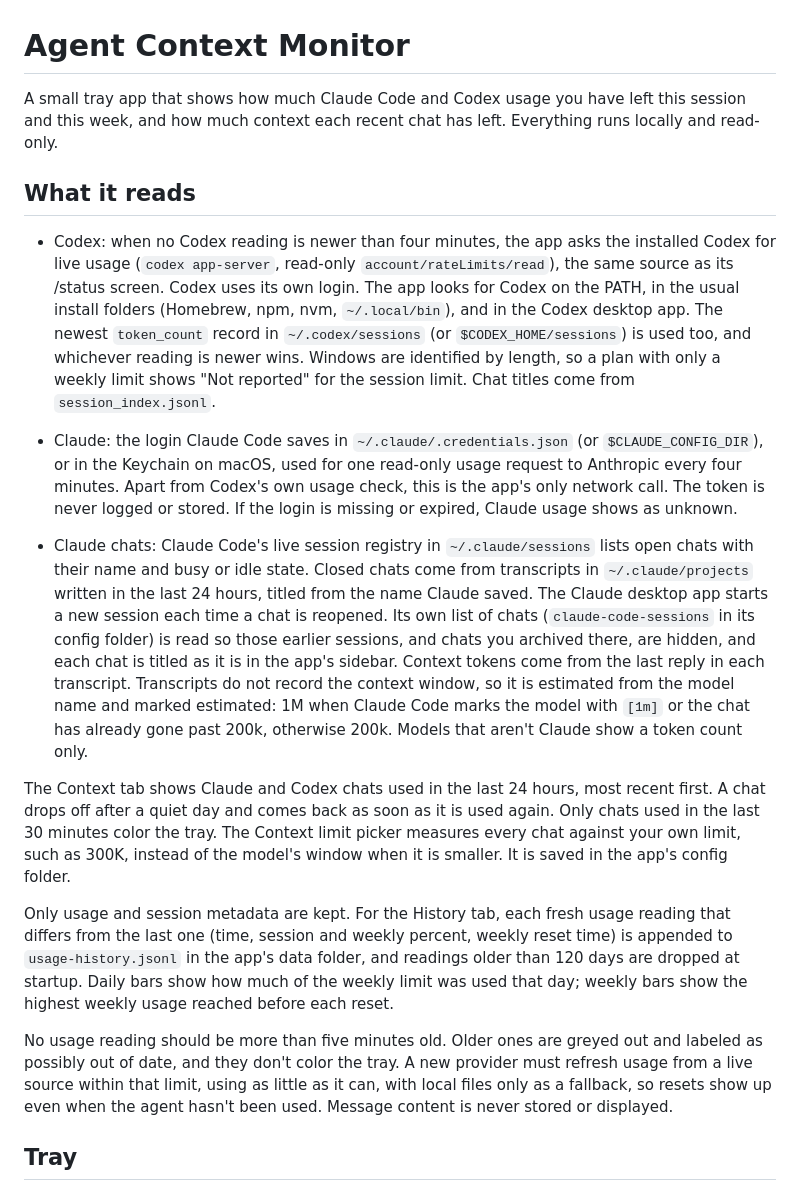
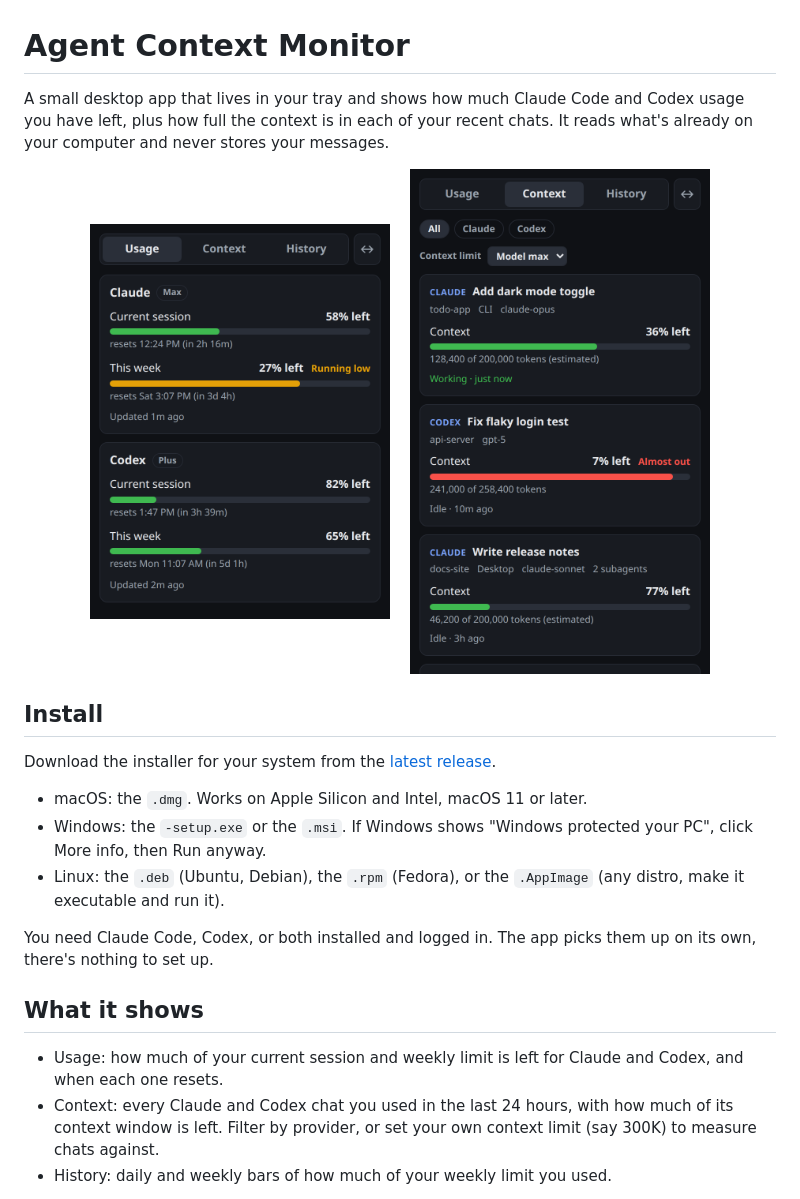
Before and after one commit to bradtraversy/agent-context-monitor, a Markdown page: README.md, the part around the change printed below. GitHub-like rendering; pictures changed too: docs/screenshots/context.png (added), docs/screenshots/usage.png (added).

Commit message:
Rewrite the README for new users and add screenshots

```diff
--- a/README.md
+++ b/README.md
@@ -1,19 +1,26 @@
 # Agent Context Monitor
 
-A small tray app that shows how much Claude Code and Codex usage you have left this session and this week, and how much context each recent chat has left. Everything runs locally and read-only.
+A small desktop app that lives in your tray and shows how much Claude Code and Codex usage you have left, plus how full the context is in each of your recent chats. It reads what's already on your computer and never stores your messages.
 
-## What it reads
+<p align="center">
+  <img src="docs/screenshots/usage.png" alt="Usage view showing Claude and Codex session and weekly limits" width="300">
+  &nbsp;&nbsp;
+  <img src="docs/screenshots/context.png" alt="Context view showing how full each recent chat is" width="300">
+</p>
 
-- Codex: when no Codex reading is newer than four minutes, the app asks the installed Codex for live usage (`codex app-server`, read-only `account/rateLimits/read`), the same source as its /status screen. Codex uses its own login. The app looks for Codex on the PATH, in the usual install folders (Homebrew, npm, nvm, `~/.local/bin`), and in the Codex desktop app. The newest `token_count` record in `~/.codex/sessions` (or `$CODEX_HOME/sessions`) is used too, and whichever reading is newer wins. Windows are identified by length, so a plan with only a weekly limit shows "Not reported" for the session limit. Chat titles come from `session_index.jsonl`.
-- Claude: the login Claude Code saves in `~/.claude/.credentials.json` (or `$CLAUDE_CONFIG_DIR`), or in the Keychain on macOS, used for one read-only usage request to Anthropic every four minutes. Apart from Codex's own usage check, this is the app's only network call. The token is never logged or stored. If the login is missing or expired, Claude usage shows as unknown.
+## Install
 
-- Claude chats: Claude Code's live session registry in `~/.claude/sessions` lists open chats with their name and busy or idle state. Closed chats come from transcripts in `~/.claude/projects` written in the last 24 hours, titled from the name Claude saved. The Claude desktop app starts a new session each time a chat is reopened. Its own list of chats (`claude-code-sessions` in its config folder) is read so those earlier sessions, and chats you archived there, are hidden, and each chat is titled as it is in the app's sidebar. Context tokens come from the last reply in each transcript. Transcripts do not record the context window, so it is estimated from the model name and marked estimated: 1M when Claude Code marks the model with `[1m]` or the chat has already gone past 200k, otherwise 200k. Models that aren't Claude show a token count only.
+Download the installer for your system from the [latest release](https://github.com/bradtraversy/agent-context-monitor/releases/latest).
 
-The Context tab shows Claude and Codex chats used in the last 24 hours, most recent first. A chat drops off after a quiet day and comes back as soon as it is used again. Only chats used in the last 30 minutes color the tray. The Context limit picker measures every chat against your own limit, such as 300K, instead of the model's window when it is smaller. It is saved in the app's config folder.
+- macOS: the `.dmg`. Works on Apple Silicon and Intel, macOS 11 or later.
+- Windows: the `-setup.exe` or the `.msi`. If Windows shows "Windows protected your PC", click More info, then Run anyway.
+- Linux: the `.deb` (Ubuntu, Debian), the `.rpm` (Fedora), or the `.AppImage` (any distro, make it executable and run it).
 
-Only usage and session metadata are kept. For the History tab, each fresh usage reading that differs from the last one (time, session and weekly percent, weekly reset time) is appended to `usage-history.jsonl` in the app's data folder, and readings older than 120 days are dropped at startup. Daily bars show how much of the weekly limit was used that day; weekly bars show the highest weekly usage reached before each reset.
+You need Claude Code, Codex, or both installed and logged in. The app picks them up on its own, there's nothing to set up.
 
-No usage reading should be more than five minutes old. Older ones are greyed out and labeled as possibly out of date, and they don't color the tray. A new provider must refresh usage from a live source within that limit, using as little as it can, with local files only as a fallback, so resets show up even when the agent hasn't been used. Message content is never stored or displayed.
+## What it shows
 
-## Tray
+- Usage: how much of your current session and weekly limit is left for Claude and Codex, and when each one resets.
+- Context: every Claude and Codex chat you used in the last 24 hours, with how much of its context window is left. Filter by provider, or set your own context limit (say 300K) to measure chats against.
+- History: daily and weekly bars of how much of your weekly limit you used.
 
```
Also changed, not shown: other parts of README.md (+24 -28 lines), docs/RELEASING.md (added, +15 -0 lines), docs/screenshots/wide.png (added).
